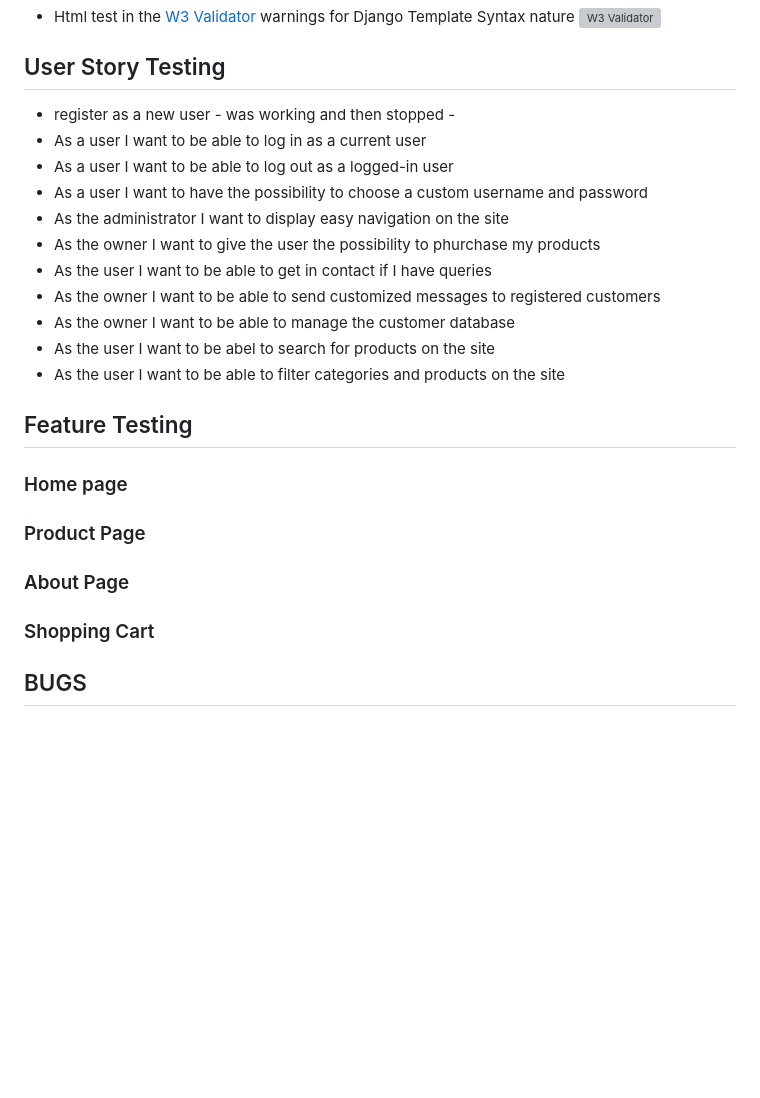
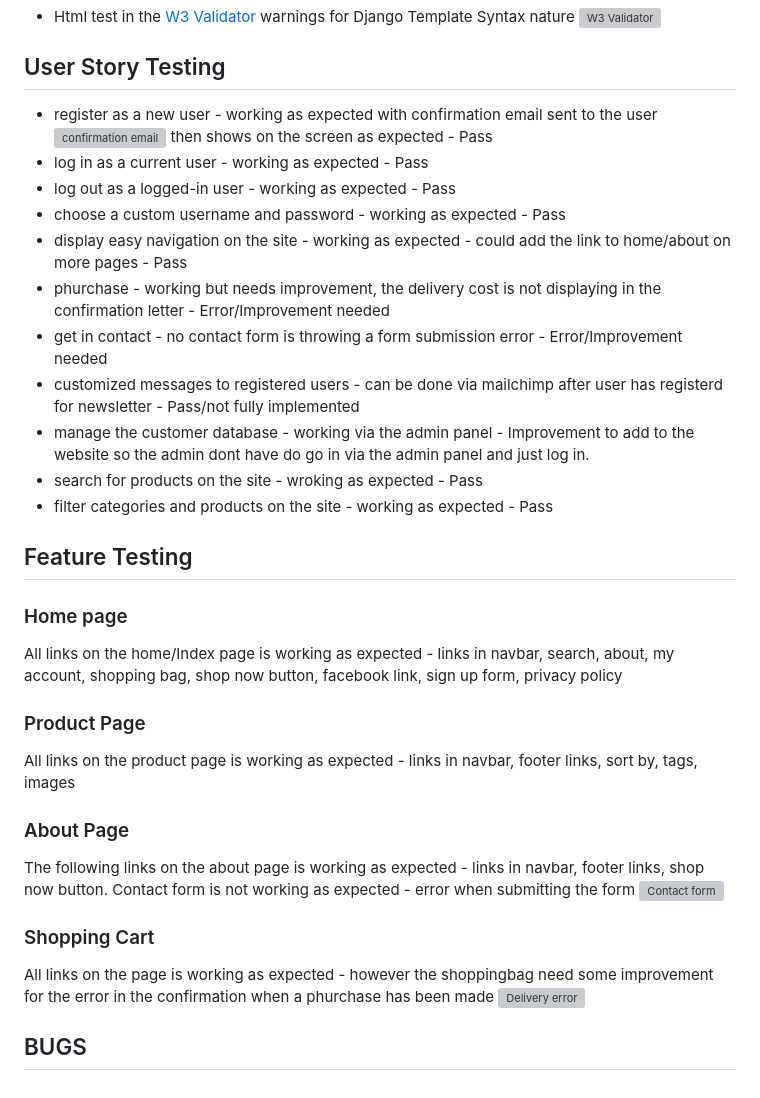
Before and after one commit to helenahagman/bay-lake-winery, a Markdown page: README.md, the part around the change. Rendered like a GitHub page; blank space fills up the shorter version; grey boxes are pictures that could not be loaded.

```diff
--- a/README.md
+++ b/README.md
@@ -390,28 +390,28 @@ sure that the new inserts was working as expected and corrected thereafter.
 
 ## User Story Testing
 
-- register as a new user - was working and then stopped -
-- As a user I want to be able to log in as a current user
-- As a user I want to be able to log out as a logged-in user
-- As a user I want to have the possibility to choose a custom username and password
-- As the administrator I want to display easy navigation on the site
-- As the owner I want to give the user the possibility to phurchase my products
-- As the user I want to be able to get in contact if I have queries
-- As the owner I want to be able to send customized messages to registered
-  customers
-- As the owner I want to be able to manage the customer database
-- As the user I want to be abel to search for products on the site
-- As the user I want to be able to filter categories and products on the site
+- register as a new user - working as expected with confirmation email sent to the user ![confirmation email](https://res.cloudinary.com/dbjnqkn07/image/upload/v1698661455/PP5/confirmmail_szo8ac.jpg) then shows on the screen as expected - Pass
+- log in as a current user - working as expected - Pass
+- log out as a logged-in user - working as expected - Pass
+- choose a custom username and password - working as expected - Pass
+- display easy navigation on the site - working as expected - could add the link to home/about on more pages - Pass
+- phurchase - working but needs improvement, the delivery cost is not displaying in the confirmation letter  - Error/Improvement needed
+- get in contact - no contact form is throwing a form submission error - Error/Improvement needed
+- customized messages to registered users - can be done via mailchimp after user has registerd for newsletter - Pass/not fully implemented
+- manage the customer database - working via the admin panel - Improvement to add to the website so the admin dont have do go in via the admin panel and just log in.
+- search for products on the site - wroking as expected - Pass
+- filter categories and products on the site - working as expected - Pass
 
 ## Feature Testing
 
 ### Home page
-
+All links on the home/Index page is working as expected - links in navbar, search, about, my account, shopping bag, shop now button, facebook  link, sign up form, privacy policy
 ### Product Page
-
+All links on the product page is working as expected - links in navbar, footer links, sort by, tags, images
 ### About Page
-
+The following links on the about page is working as expected - links in navbar, footer links, shop now button.
+Contact form is not working as expected - error when submitting the form ![Contact form](https://res.cloudinary.com/dbjnqkn07/image/upload/v1698662751/PP5/formfail_v7jnnr.jpg)
 ### Shopping Cart
-
+All links on the page is working as expected - however the shoppingbag need some improvement for the error in the confirmation when a phurchase has been made ![Delivery error](https://res.cloudinary.com/dbjnqkn07/image/upload/v1698661466/PP5/confirmation_g6yrtf.jpg)
 
 ## BUGS
```
